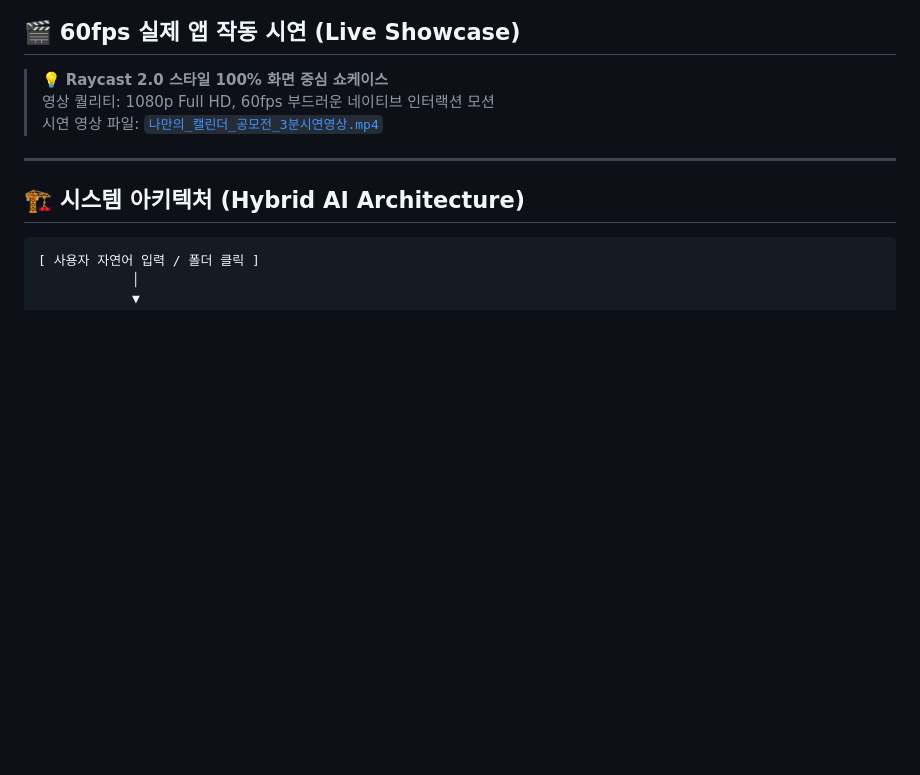
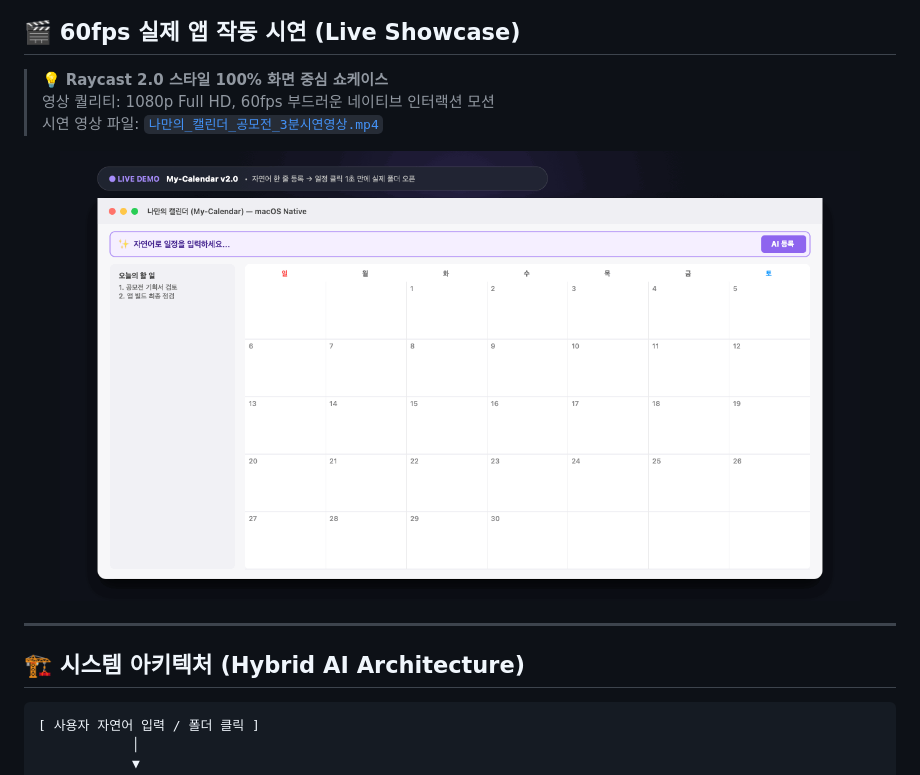
Before and after one commit to inseok5971/My-Calendar, a Markdown page: README.md, the part around the change. Drawn GitHub-style; pictures changed too: MyCalendar_8s_Demo.gif (added); blank space fills up the shorter version.

Commit message:
docs: add 8-second live demo GIF to README

```diff
--- a/README.md
+++ b/README.md
@@ -65,7 +65,11 @@
 
 > 💡 **Raycast 2.0 스타일 100% 화면 중심 쇼케이스**
 > 영상 퀄리티: 1080p Full HD, 60fps 부드러운 네이티브 인터랙션 모션
-> 시연 영상 파일: [`나만의_캘린더_공모전_3분시연영상.mp4`](file:///Users/jis/Desktop/Portfolio/마이캘린더%20공모전/나만의_캘린더_공모전_3분시연영상.mp4)
+> 시연 영상 파일: [`나만의_캘린더_공모전_3분시연영상.mp4`](./MyCalendar_8s_Demo.gif)
+
+<p align="center">
+  <img src="./MyCalendar_8s_Demo.gif" alt="MyCalendar v2.0 Live Demo" width="800">
+</p>
 
 ---
 
```
